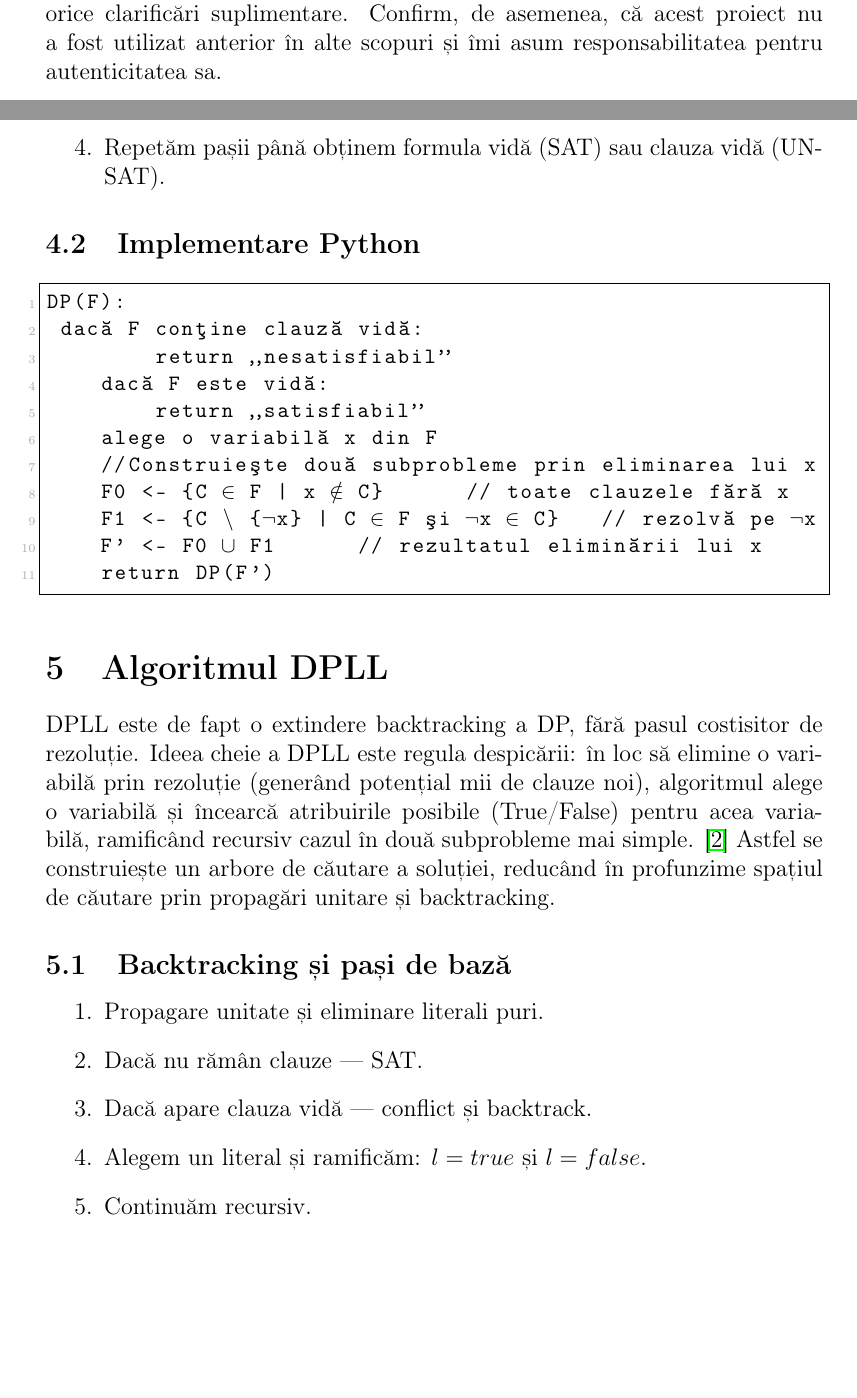
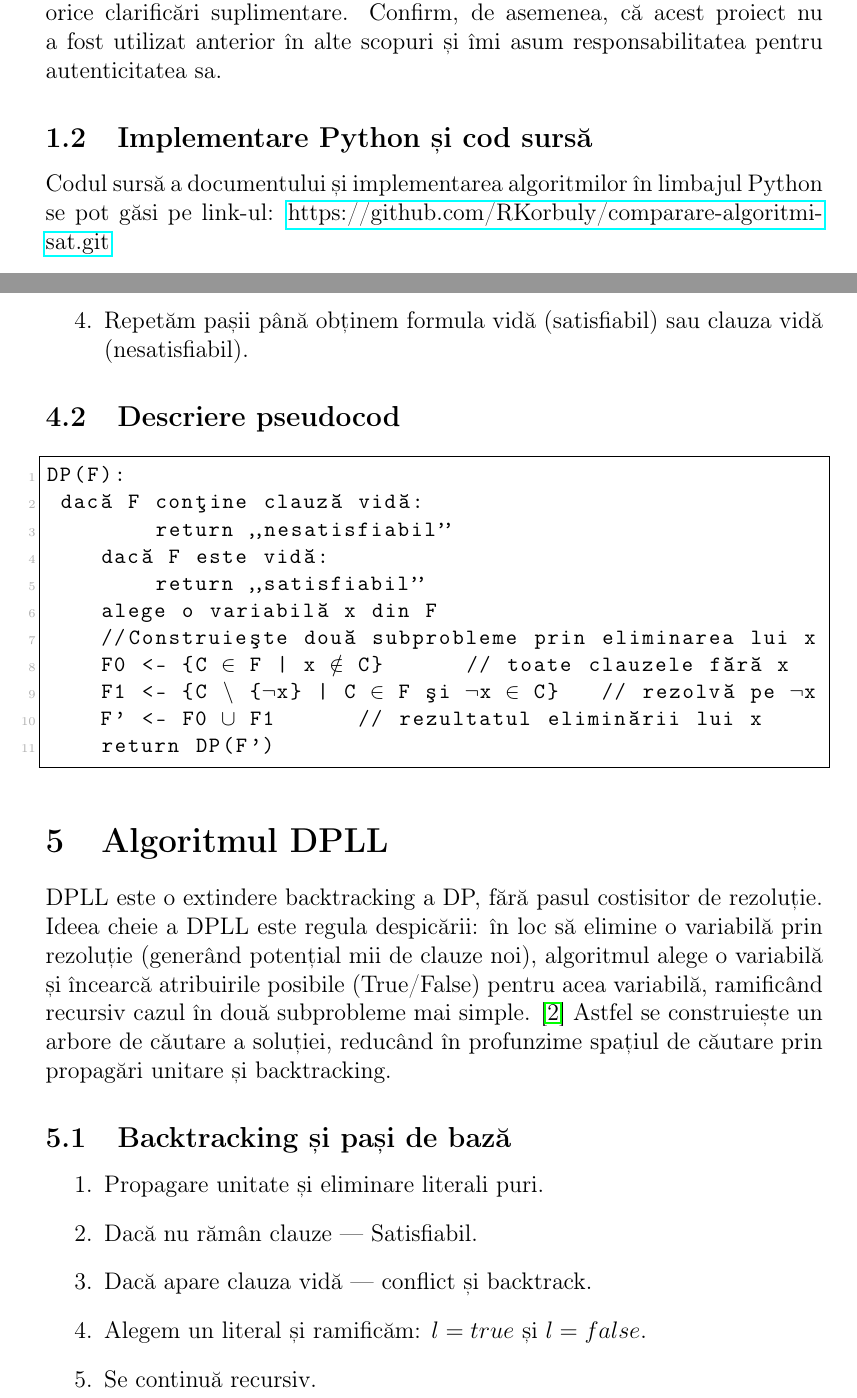
Before and after one commit to RKorbuly/comparare-algoritmi-sat, a LaTeX paper (document.tex): two parts of pages 3 and 6 of 11, joined at a grey line, cut so that both start at the same text, the shorter picture padded with empty space. Compiled offline with pdfLaTeX.

Commit message:
cod sursa

```diff
--- a/D4ZggA4 (1).tex
+++ b/document.tex
@@ -49,4 +49,6 @@ Problema satisfiabilității booleene (SAT) cere determinarea dacă există o in
 \end{itemize}
 \subsection{Declarație de autenticitate}
 Declar, pe propria răspundere, că acest proiect este rezultatul exclusiv al efortului meu personal și reflectă ideile și contribuțiile mele originale. Toate sursele sunt citate conform standardelor academice, iar sunt dispus să ofer orice clarificări suplimentare. Confirm, de asemenea, că acest proiect nu a fost utilizat anterior în alte scopuri și îmi asum responsabilitatea pentru autenticitatea sa.
+\subsection{Implementare Python și cod sursă}
+Codul sursă a documentului și implementarea algoritmilor în limbajul Python se pot găsi pe link-ul: \href{https://github.com/RKorbuly/comparare-algoritmi-sat.git}{https://github.com/RKorbuly/comparare-algoritmi-sat.git}
 \section{Reprezentarea formulelor și definiții de bază}
@@ -92,9 +94,9 @@ Metoda Davis–Putnam, descrisă în 1960, combină rezoluția cu strategii de r
   \item \textbf{Propagare unitate:} dacă există o clauză unitate $\{l\}$, asignăm $l=true$, eliminăm clauzele cu $l$, eliminăm $\neg l$ din rest.
   \item \textbf{Eliminarea literaliilor puri:} literali ce apar doar în aceeași polaritate se pot seta arbitrar pentru a satisface toate clauzele în care apar.
   \item \textbf{Eliminare variabilă prin rezoluție:} alegem variabila $x$ și generăm toate rezolventele dintre clauzele cu $x$ și cele cu $\neg x$, apoi eliminăm clauzele inițiale ce conțin $x$ sau $\neg x$.
-  \item Repetăm pașii până obținem formula vidă (SAT) sau clauza vidă (UNSAT).
+  \item Repetăm pașii până obținem formula vidă (satisfiabil) sau clauza vidă (nesatisfiabil).
 \end{enumerate}
-\subsection{Implementare Python}
+\subsection{Descriere pseudocod}
 \begin{lstlisting}[literate={ă}{{\u{a}}}1 {â}{{\^a}}1 {î}{{\^{\i}}}1 {ș}{{\c{s}}}1 {ț}{{\c{t}}}1 {∈}{{$\in$}}1 {∖}{{$\setminus$}}1 {∪}{{$\cup$}}1 {¬}{{$\neg$}}1 {„}{{\quotedblbase}}1 {”}{{\textquotedblright}}1 {∉}{{$\notin$}}1]
 DP(F):
  dacă F conține clauză vidă:
@@ -110,14 +112,14 @@ DP(F):
 \end{lstlisting}
 
 \section{Algoritmul DPLL}
-DPLL este de fapt o extindere backtracking a DP, fără pasul costisitor de rezoluție. Ideea cheie a DPLL este regula despicării: în loc să elimine o variabilă prin rezoluție (generând potențial mii de clauze noi), algoritmul alege o variabilă și încearcă atribuirile posibile (True/False) pentru acea variabilă, ramificând recursiv cazul în două subprobleme mai simple. \cite{dpll1962} Astfel se construiește un arbore de căutare a soluției, reducând în profunzime spațiul de căutare prin propagări unitare și backtracking.
+DPLL este o extindere backtracking a DP, fără pasul costisitor de rezoluție. Ideea cheie a DPLL este regula despicării: în loc să elimine o variabilă prin rezoluție (generând potențial mii de clauze noi), algoritmul alege o variabilă și încearcă atribuirile posibile (True/False) pentru acea variabilă, ramificând recursiv cazul în două subprobleme mai simple. \cite{dpll1962} Astfel se construiește un arbore de căutare a soluției, reducând în profunzime spațiul de căutare prin propagări unitare și backtracking.
 \subsection{Backtracking și pași de bază}
 \begin{enumerate}
   \item Propagare unitate și eliminare literali puri.
-  \item Dacă nu rămân clauze \textemdash{} SAT.
+  \item Dacă nu rămân clauze \textemdash{} Satisfiabil.
   \item Dacă apare clauza vidă \textemdash{} conflict și backtrack.
   \item Alegem un literal și ramificăm: $l=true$ și $l=false$.
-  \item Continuăm recursiv.
+  \item Se continuă recursiv.
 \end{enumerate}
 \subsection{Descriere Pseudocod}
 \begin{lstlisting}[literate={ă}{{\u{a}}}1 {â}{{\^a}}1 {î}{{\^{\i}}}1 {ș}{{\c{s}}}1 {ț}{{\c{t}}}1 {∈}{{$\in$}}1 {∖}{{$\setminus$}}1 {∪}{{$\cup$}}1 {¬}{{$\neg$}}1 {„}{{\quotedblbase}}1 {”}{{\textquotedblright}}1 {∉}{{$\notin$}}1]
```
Also changed, not shown: document.tex (4 more changed lines).
